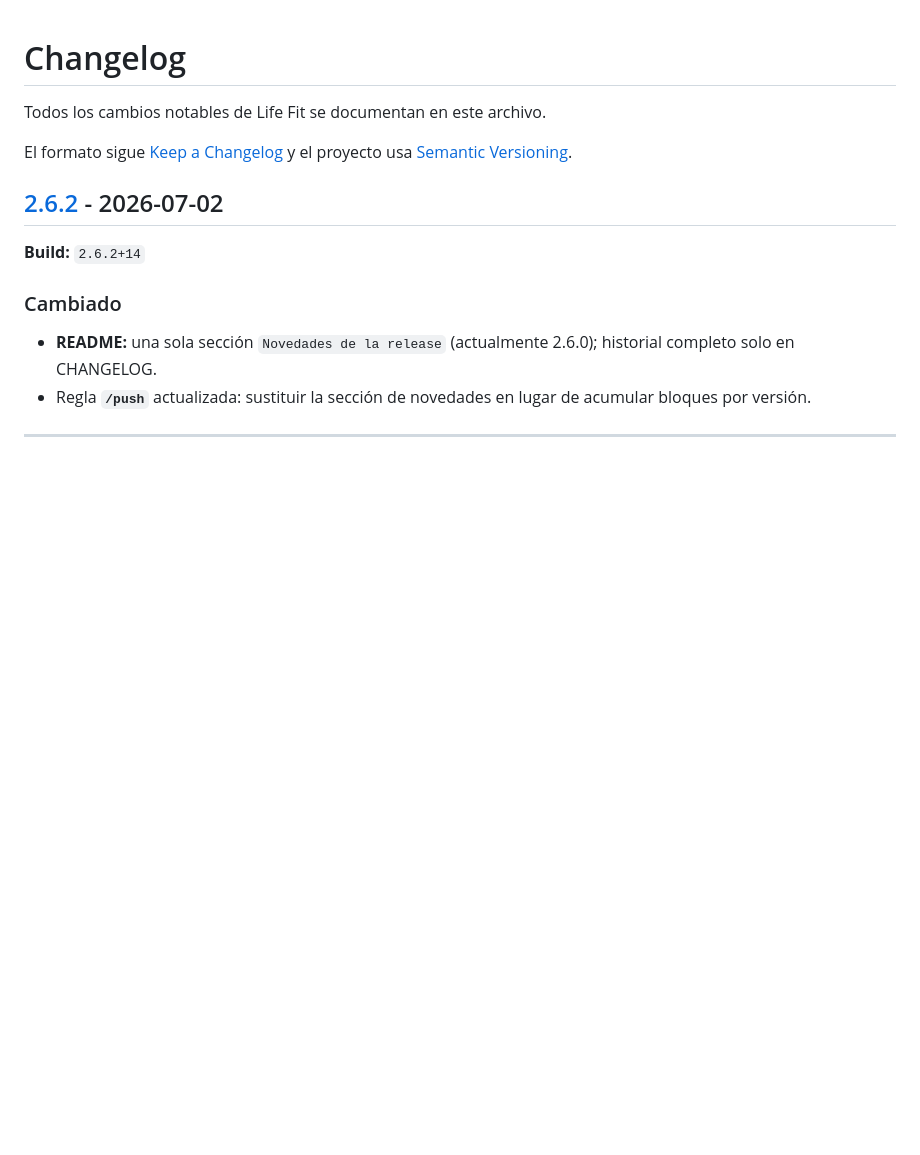
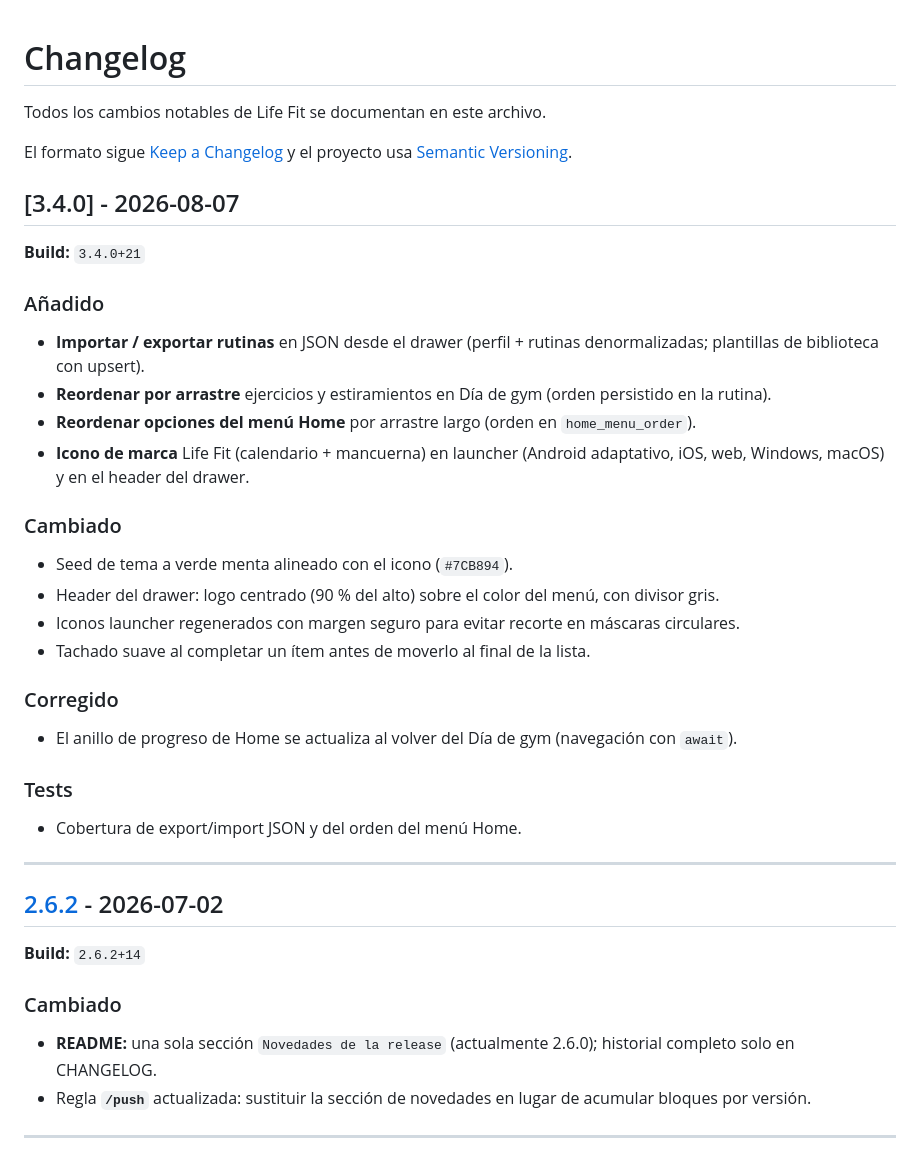
Before and after one commit to DarcherDev/life-fit, a Markdown page: CHANGELOG.md, the part around the change. Drawn GitHub-style; blank space fills up the shorter version.

```diff
--- a/CHANGELOG.md
+++ b/CHANGELOG.md
@@ -3,6 +3,30 @@
 Todos los cambios notables de Life Fit se documentan en este archivo.
 
 El formato sigue [Keep a Changelog](https://keepachangelog.com/es-ES/1.0.0/) y el proyecto usa [Semantic Versioning](https://semver.org/lang/es/).
+
+## [3.4.0] - 2026-08-07
+
+**Build:** `3.4.0+21`
+
+### Añadido
+- **Importar / exportar rutinas** en JSON desde el drawer (perfil + rutinas denormalizadas; plantillas de biblioteca con upsert).
+- **Reordenar por arrastre** ejercicios y estiramientos en Día de gym (orden persistido en la rutina).
+- **Reordenar opciones del menú Home** por arrastre largo (orden en `home_menu_order`).
+- **Icono de marca** Life Fit (calendario + mancuerna) en launcher (Android adaptativo, iOS, web, Windows, macOS) y en el header del drawer.
+
+### Cambiado
+- Seed de tema a verde menta alineado con el icono (`#7CB894`).
+- Header del drawer: logo centrado (90 % del alto) sobre el color del menú, con divisor gris.
+- Iconos launcher regenerados con margen seguro para evitar recorte en máscaras circulares.
+- Tachado suave al completar un ítem antes de moverlo al final de la lista.
+
+### Corregido
+- El anillo de progreso de Home se actualiza al volver del Día de gym (navegación con `await`).
+
+### Tests
+- Cobertura de export/import JSON y del orden del menú Home.
+
+---
 
 ## [2.6.2] - 2026-07-02
 
```
Also changed, not shown: README.md (+12 -7 lines), release-notes-v3.4.0.md (added, +20 -0 lines).
